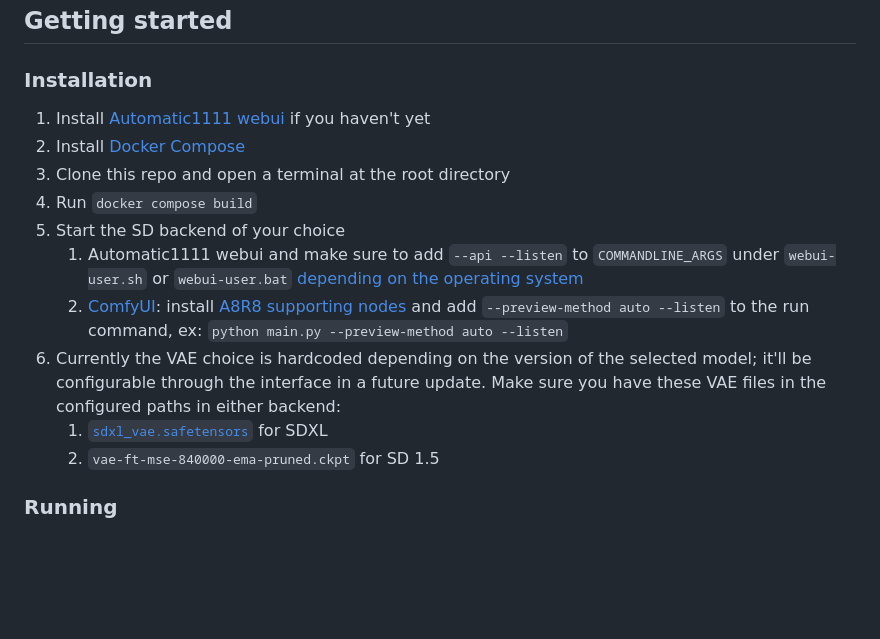
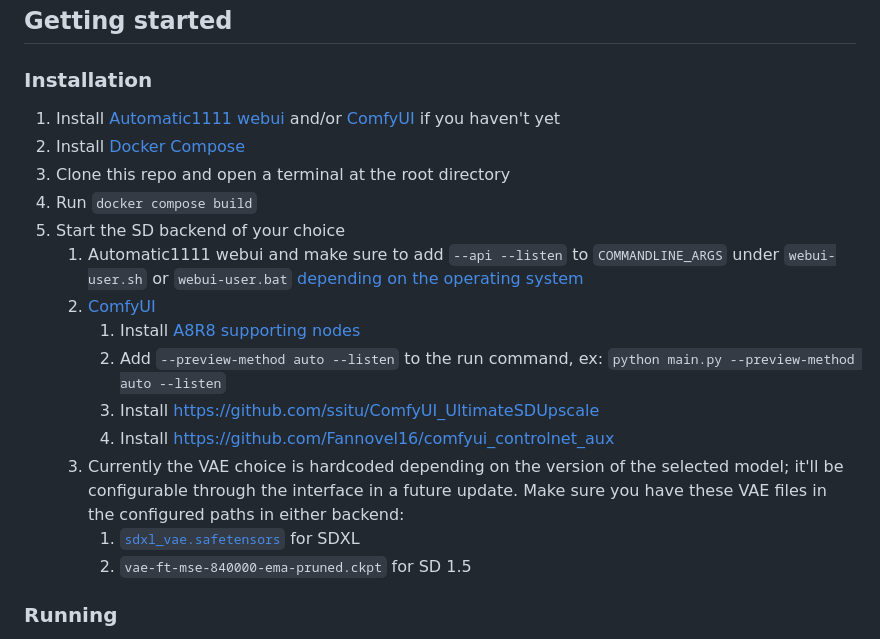
Before and after one commit to ramyma/a8r8, a Markdown page: README.md, the part around the change. GitHub-like rendering; blank space fills up the shorter version.

```diff
--- a/README.md
+++ b/README.md
@@ -88,16 +88,20 @@ An opinionated interface for SD (Stable Diffusion) image generation, and more.
 
 ### Installation
 
-1. Install [Automatic1111 webui](https://github.com/AUTOMATIC1111/stable-diffusion-webui#installation-and-running) if you haven't yet
+1. Install [Automatic1111 webui](https://github.com/AUTOMATIC1111/stable-diffusion-webui#installation-and-running) and/or [ComfyUI](https://github.com/comfyanonymous/ComfyUI)  if you haven't yet
 2. Install [Docker Compose](https://docs.docker.com/compose/gettingstarted/)
 3. Clone this repo and open a terminal at the root directory
 4. Run `docker compose build`
 5. Start the SD backend of your choice
    1. Automatic1111 webui and make sure to add `--api --listen` to `COMMANDLINE_ARGS` under `webui-user.sh` or `webui-user.bat` [depending on the operating system](https://github.com/AUTOMATIC1111/stable-diffusion-webui/wiki/Command-Line-Arguments-and-Settings#webui-user)
-   2. [ComfyUI](https://github.com/comfyanonymous/ComfyUI): install [A8R8 supporting nodes](https://github.com/ramyma/A8R8_ComfyUI_nodes) and add `--preview-method auto --listen` to the run command, ex: `python main.py --preview-method auto --listen`
-6. Currently the VAE choice is hardcoded depending on the version of the selected model; it'll be configurable through the interface in a future update. Make sure you have these VAE files in the configured paths in either backend:
-   1. [`sdxl_vae.safetensors`](https://huggingface.co/madebyollin/sdxl-vae-fp16-fix/resolve/main/sdxl_vae.safetensors) for SDXL
-   2. `vae-ft-mse-840000-ema-pruned.ckpt` for SD 1.5
+   2. [ComfyUI](https://github.com/comfyanonymous/ComfyUI)
+      1. Install [A8R8 supporting nodes](https://github.com/ramyma/A8R8_ComfyUI_nodes)
+      2. Add `--preview-method auto --listen` to the run command, ex: `python main.py --preview-method auto --listen`
+      3. Install <https://github.com/ssitu/ComfyUI_UltimateSDUpscale>
+      4. Install <https://github.com/Fannovel16/comfyui_controlnet_aux>
+   3. Currently the VAE choice is hardcoded depending on the version of the selected model; it'll be configurable through the interface in a future update. Make sure you have these VAE files in the configured paths in either backend:
+      1. [`sdxl_vae.safetensors`](https://huggingface.co/madebyollin/sdxl-vae-fp16-fix/resolve/main/sdxl_vae.safetensors) for SDXL
+      2. `vae-ft-mse-840000-ema-pruned.ckpt` for SD 1.5
 
 ### Running
 
```
